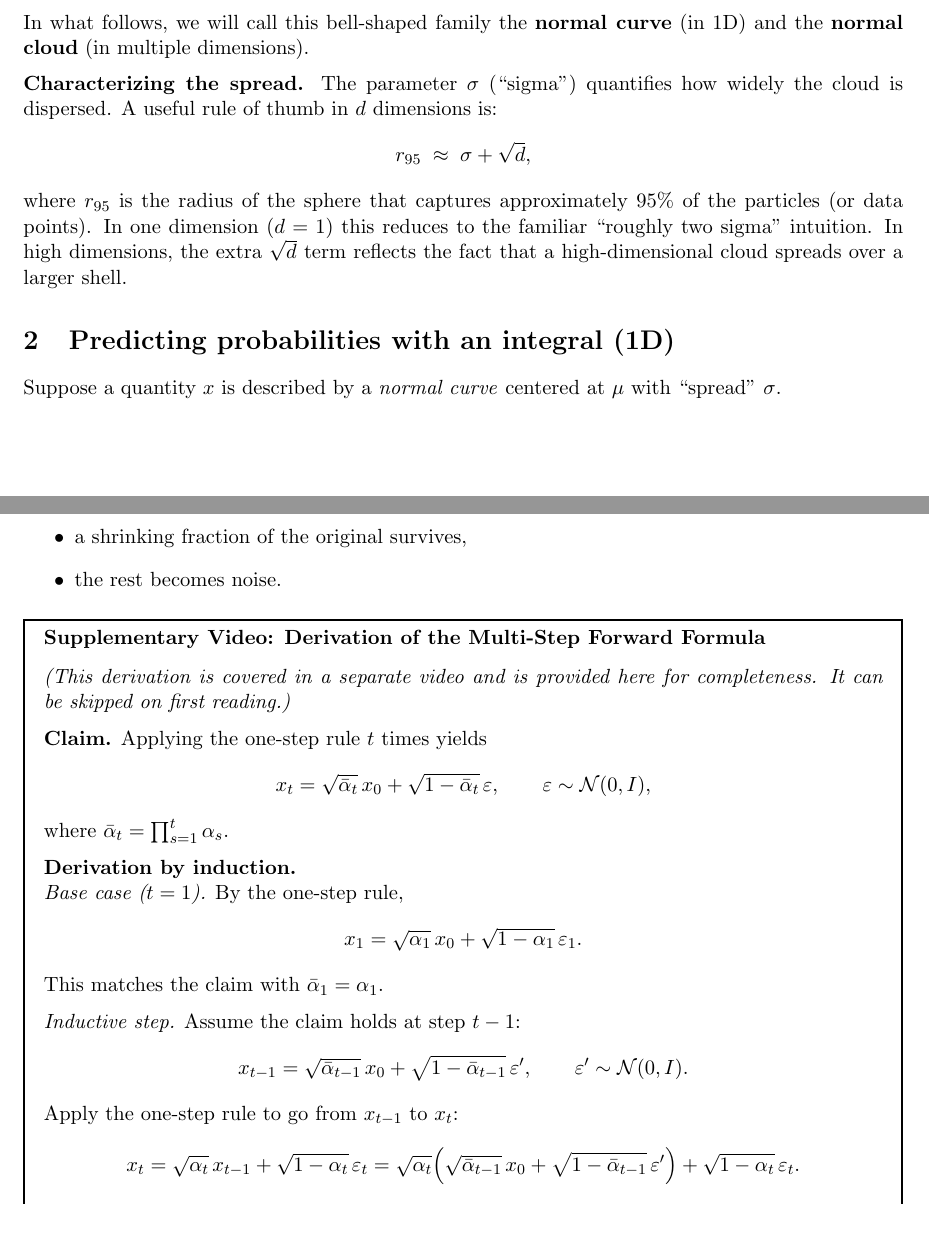
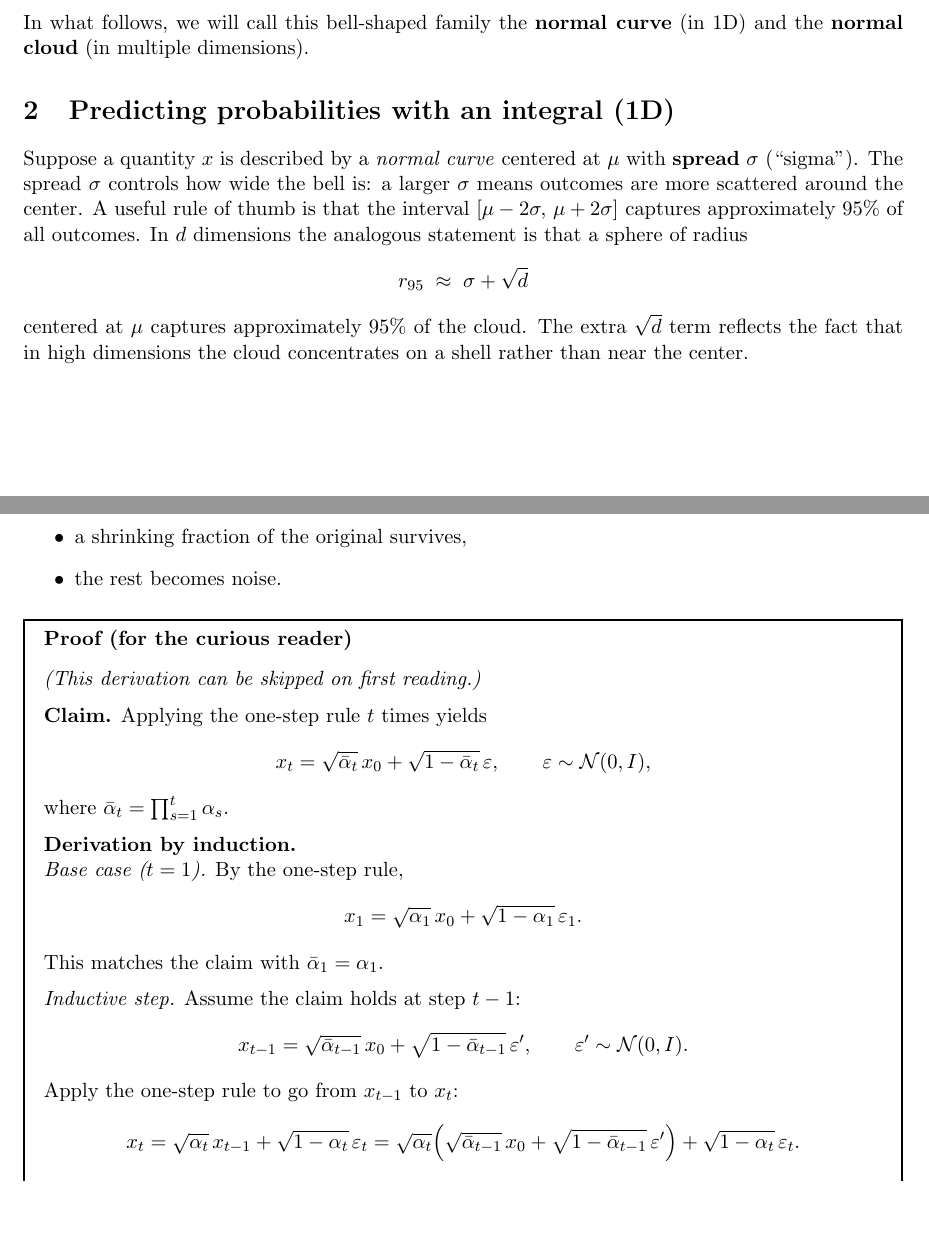
Before and after one commit to eth-bmai-fs26/coding-exercises, a LaTeX document (notes_on_diffusion/notes.tex): two parts of pages 1 and 4 of 6, joined at a grey line, cut so that both start at the same text. Compiled offline with pdfLaTeX.

Commit message:
Polishing the math

```diff
--- a/notes_on_diffusion/notes.tex
+++ b/notes_on_diffusion/notes.tex
@@ -28,20 +28,16 @@ A useful mental model is: \emph{each outcome is the sum of many small pushes}, a
 \noindent
 In what follows, we will call this bell-shaped family the \textbf{normal curve} (in 1D) and the \textbf{normal cloud} (in multiple dimensions).
 
-\vspace{0.5em}
-\noindent
-\textbf{Characterizing the spread.}
-The parameter $\sigma$ (``sigma'') quantifies how widely the cloud is dispersed.
-A useful rule of thumb in $d$ dimensions is:
+\section{Predicting probabilities with an integral (1D)}
+Suppose a quantity $x$ is described by a \emph{normal curve} centered at $\mu$ with \textbf{spread} $\sigma$ (``sigma'').
+The spread $\sigma$ controls how wide the bell is: a larger $\sigma$ means outcomes are more scattered around the center.
+A useful rule of thumb is that the interval $[\mu - 2\sigma,\, \mu + 2\sigma]$ captures approximately 95\% of all outcomes.
+In $d$ dimensions the analogous statement is that a sphere of radius
 \[
-r_{95} \;\approx\; \sigma + \sqrt{d},
+r_{95} \;\approx\; \sigma + \sqrt{d}
 \]
-where $r_{95}$ is the radius of the sphere that captures approximately 95\% of the particles (or data points).
-In one dimension ($d=1$) this reduces to the familiar ``roughly two sigma'' intuition.
-In high dimensions, the extra $\sqrt{d}$ term reflects the fact that a high-dimensional cloud spreads over a larger shell.
-
-\section{Predicting probabilities with an integral (1D)}
-Suppose a quantity $x$ is described by a \emph{normal curve} centered at $\mu$ with ``spread'' $\sigma$.
+centered at $\mu$ captures approximately 95\% of the cloud.
+The extra $\sqrt{d}$ term reflects the fact that in high dimensions the cloud concentrates on a shell rather than near the center.
 
 \subsection*{Probability of landing in an interval}
 If you want the chance that $x$ lands between $a$ and $b$, you compute the \emph{area under the curve} between $a$ and $b$:
@@ -180,8 +176,8 @@ This says:
   \item the rest becomes noise.
 \end{itemize}
 
-\begin{mdframed}[linewidth=1pt, frametitle={\textbf{Supplementary Video: Derivation of the Multi-Step Forward Formula}}]
-\textit{(This derivation is covered in a separate video and is provided here for completeness. It can be skipped on first reading.)}
+\begin{mdframed}[linewidth=1pt, frametitle={\textbf{Proof (for the curious reader)}}]
+\textit{(This derivation can be skipped on first reading.)}
 
 \medskip
 \noindent
```
Also changed, not shown: notes_on_diffusion/notes.pdf, notes_on_diffusion/notes.tex (18 more changed lines), 1 other file.
